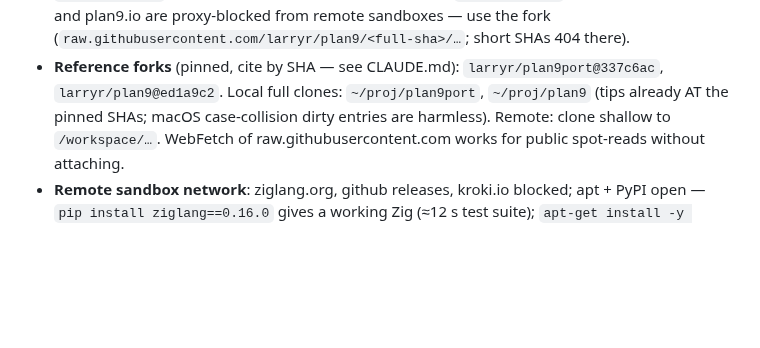
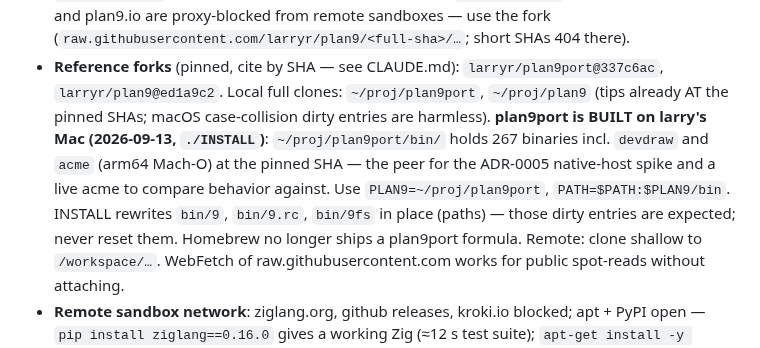
Before and after one commit to larryr/snarf, a Markdown page: agents/HANDOFF.md, the part around the change. Rendered like a GitHub page; blank space fills up the shorter version.

Commit message:
handoff: plan9port built locally (devdraw + acme at pinned SHA), PLAN9 env facts

```diff
--- a/agents/HANDOFF.md
+++ b/agents/HANDOFF.md
@@ -121,7 +121,13 @@ authorization for this file only). Prune freely — git keeps history.
   fork (`raw.githubusercontent.com/larryr/plan9/<full-sha>/…`; short SHAs 404 there).
 - **Reference forks** (pinned, cite by SHA — see CLAUDE.md): `larryr/plan9port@337c6ac`,
   `larryr/plan9@ed1a9c2`. Local full clones: `~/proj/plan9port`, `~/proj/plan9` (tips
-  already AT the pinned SHAs; macOS case-collision dirty entries are harmless). Remote:
+  already AT the pinned SHAs; macOS case-collision dirty entries are harmless).
+  **plan9port is BUILT on larry's Mac (2026-09-13, `./INSTALL`)**: `~/proj/plan9port/bin/`
+  holds 267 binaries incl. `devdraw` and `acme` (arm64 Mach-O) at the pinned SHA — the
+  peer for the ADR-0005 native-host spike and a live acme to compare behavior against.
+  Use `PLAN9=~/proj/plan9port`, `PATH=$PATH:$PLAN9/bin`. INSTALL rewrites `bin/9`,
+  `bin/9.rc`, `bin/9fs` in place (paths) — those dirty entries are expected; never
+  reset them. Homebrew no longer ships a plan9port formula. Remote:
   clone shallow to `/workspace/…`. WebFetch of raw.githubusercontent.com works for
   public spot-reads without attaching.
 - **Remote sandbox network**: ziglang.org, github releases, kroki.io blocked; apt +
```
